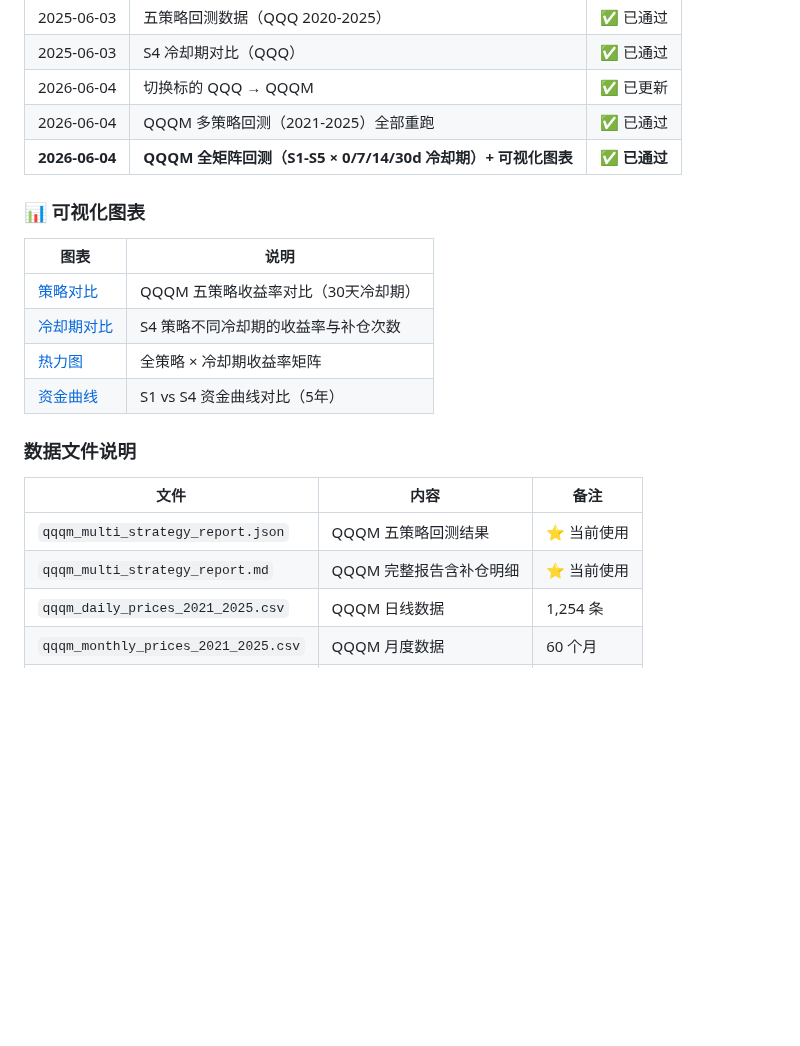
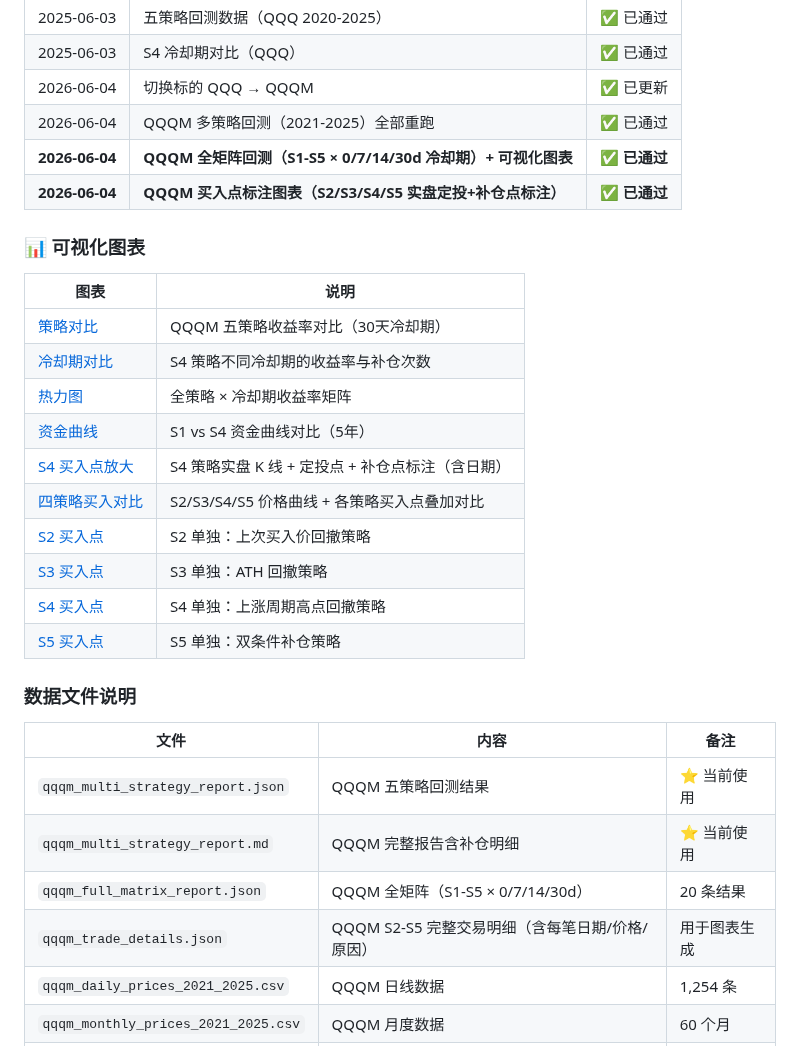
Before and after one commit to ly3ly/s4-tracker, a Markdown page: README.md, the part around one of its changes. Rendered like a GitHub page; blank space fills up the shorter version.

```diff
--- a/README.md
+++ b/README.md
@@ -260,6 +274,7 @@ CONFIG = {
 | 2026-06-04 | 切换标的 QQQ → QQQM | ✅ 已更新 |
 | 2026-06-04 | QQQM 多策略回测（2021-2025）全部重跑 | ✅ 已通过 |
 | **2026-06-04** | **QQQM 全矩阵回测（S1-S5 × 0/7/14/30d 冷却期）+ 可视化图表** | **✅ 已通过** |
+| **2026-06-04** | **QQQM 买入点标注图表（S2/S3/S4/S5 实盘定投+补仓点标注）** | **✅ 已通过** |
 
 ### 📊 可视化图表
 
@@ -269,6 +284,12 @@ CONFIG = {
 | [冷却期对比](docs/qqqm_cooldown_comparison.png) | S4 策略不同冷却期的收益率与补仓次数 |
 | [热力图](docs/qqqm_cooldown_heatmap.png) | 全策略 × 冷却期收益率矩阵 |
 | [资金曲线](docs/qqqm_value_curves.png) | S1 vs S4 资金曲线对比（5年） |
+| [S4 买入点放大](docs/qqqm_buy_s4_detail.png) | S4 策略实盘 K 线 + 定投点 + 补仓点标注（含日期） |
+| [四策略买入对比](docs/qqqm_buy_all.png) | S2/S3/S4/S5 价格曲线 + 各策略买入点叠加对比 |
+| [S2 买入点](docs/qqqm_buy_s2.png) | S2 单独：上次买入价回撤策略 |
+| [S3 买入点](docs/qqqm_buy_s3.png) | S3 单独：ATH 回撤策略 |
+| [S4 买入点](docs/qqqm_buy_s4.png) | S4 单独：上涨周期高点回撤策略 |
+| [S5 买入点](docs/qqqm_buy_s5.png) | S5 单独：双条件补仓策略 |
 
 ### 数据文件说明
 
@@ -276,6 +297,8 @@ CONFIG = {
 |------|------|------|
 | `qqqm_multi_strategy_report.json` | QQQM 五策略回测结果 | ⭐ 当前使用 |
 | `qqqm_multi_strategy_report.md` | QQQM 完整报告含补仓明细 | ⭐ 当前使用 |
+| `qqqm_full_matrix_report.json` | QQQM 全矩阵（S1-S5 × 0/7/14/30d） | 20 条结果 |
+| `qqqm_trade_details.json` | QQQM S2-S5 完整交易明细（含每笔日期/价格/原因） | 用于图表生成 |
 | `qqqm_daily_prices_2021_2025.csv` | QQQM 日线数据 | 1,254 条 |
 | `qqqm_monthly_prices_2021_2025.csv` | QQQM 月度数据 | 60 个月 |
 | `multi_strategy_report_v2.json` | QQQ 回测结果（旧） | 历史参考 |
```
Also changed, not shown: other parts of README.md (+14 -0 lines), docs/qqqm_buy_all.png (added), docs/qqqm_buy_s2.png (added), docs/qqqm_buy_s3.png (added), docs/qqqm_buy_s4.png (added), docs/qqqm_buy_s4_detail.png (added), docs/qqqm_buy_s5.png (added), 2 other files.
